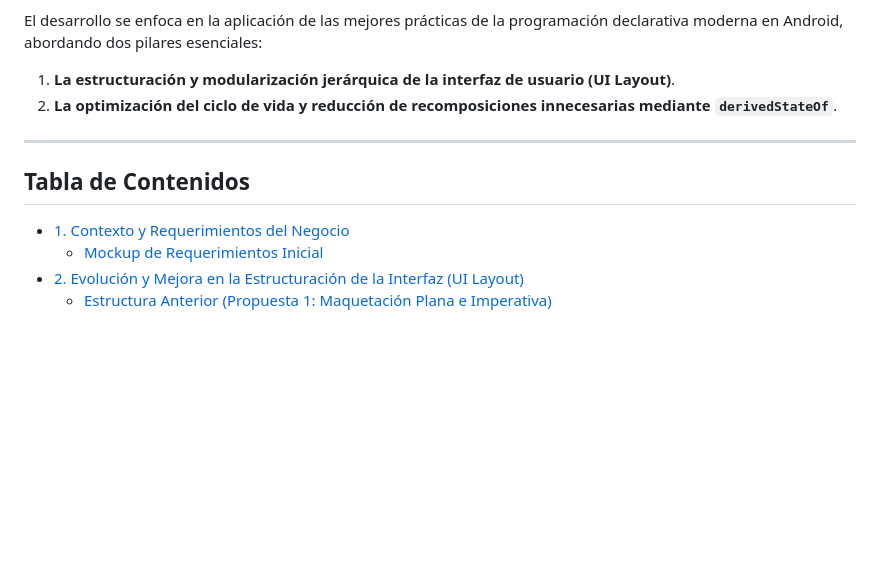
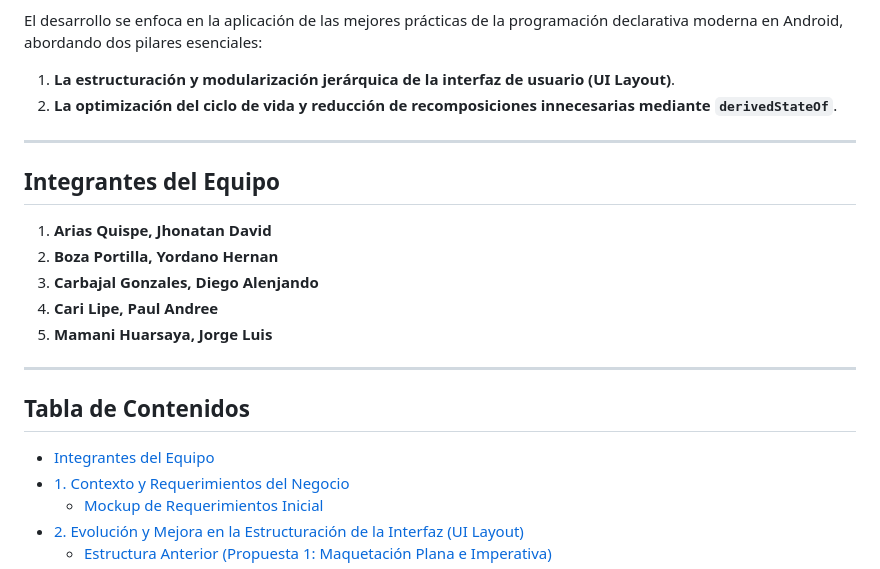
Before and after one commit to jorghee/introduction_new_platforms, a Markdown page: assignments/Diego/README.md, the part around the change. Drawn GitHub-style; blank space fills up the shorter version.

Commit message:
docs(diego): add team members to README

```diff
--- a/assignments/Diego/README.md
+++ b/assignments/Diego/README.md
@@ -8,8 +8,19 @@ El desarrollo se enfoca en la aplicación de las mejores prácticas de la progra
 
 ---
 
+## Integrantes del Equipo
+
+1. **Arias Quispe, Jhonatan David**
+2. **Boza Portilla, Yordano Hernan**
+3. **Carbajal Gonzales, Diego Alenjando**
+4. **Cari Lipe, Paul Andree**
+5. **Mamani Huarsaya, Jorge Luis**
+
+---
+
 ## Tabla de Contenidos
 
+- [Integrantes del Equipo](#integrantes-del-equipo)
 - [1. Contexto y Requerimientos del Negocio](#1-contexto-y-requerimientos-del-negocio)
   - [Mockup de Requerimientos Inicial](#mockup-de-requerimientos-inicial)
 - [2. Evolución y Mejora en la Estructuración de la Interfaz (UI Layout)](#2-evolución-y-mejora-en-la-estructuración-de-la-interfaz-ui-layout)
```
